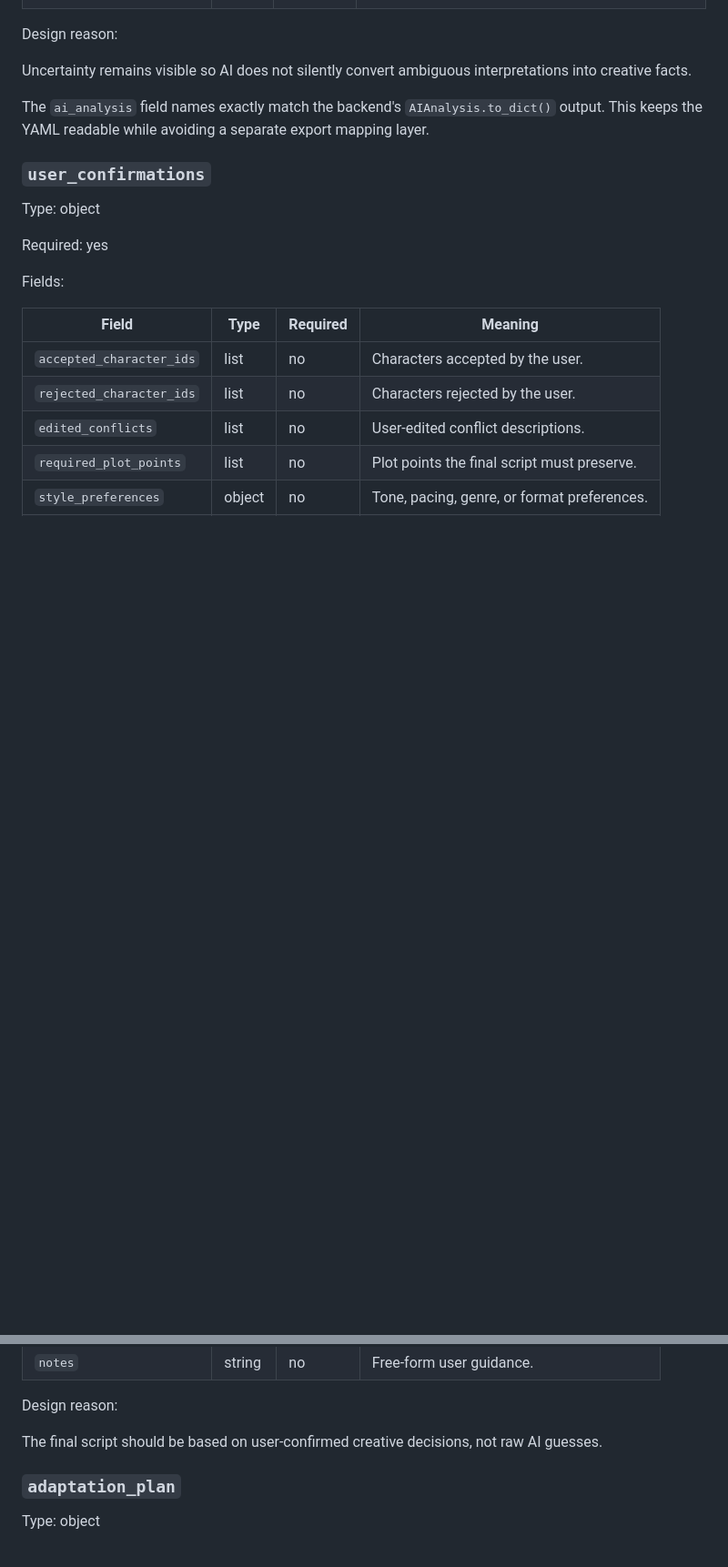
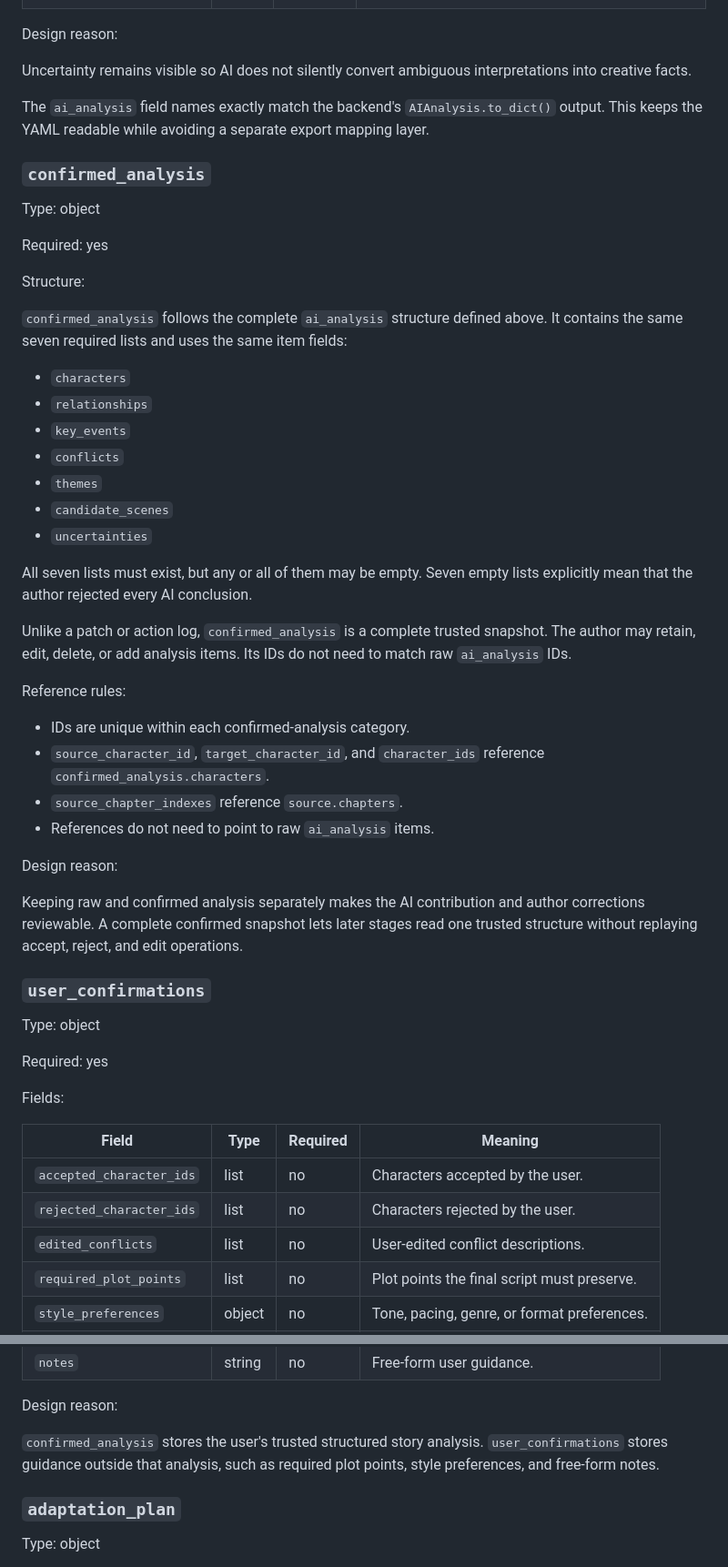
Before and after one commit to douzhenyu/ScriptWeaver, a Markdown page: docs/screenplay-yaml-schema.md, 2 parts joined by grey strips. Shown at 91% size. GitHub-like rendering; blank space fills up the shorter version.

```diff
--- a/docs/screenplay-yaml-schema.md
+++ b/docs/screenplay-yaml-schema.md
@@ -210,6 +211,39 @@ Uncertainty remains visible so AI does not silently convert ambiguous interpreta
 
 The `ai_analysis` field names exactly match the backend's `AIAnalysis.to_dict()` output. This keeps the YAML readable while avoiding a separate export mapping layer.
 
+### `confirmed_analysis`
+
+Type: object
+
+Required: yes
+
+Structure:
+
+`confirmed_analysis` follows the complete `ai_analysis` structure defined above. It contains the same seven required lists and uses the same item fields:
+
+- `characters`
+- `relationships`
+- `key_events`
+- `conflicts`
+- `themes`
+- `candidate_scenes`
+- `uncertainties`
+
+All seven lists must exist, but any or all of them may be empty. Seven empty lists explicitly mean that the author rejected every AI conclusion.
+
+Unlike a patch or action log, `confirmed_analysis` is a complete trusted snapshot. The author may retain, edit, delete, or add analysis items. Its IDs do not need to match raw `ai_analysis` IDs.
+
+Reference rules:
+
+- IDs are unique within each confirmed-analysis category.
+- `source_character_id`, `target_character_id`, and `character_ids` reference `confirmed_analysis.characters`.
+- `source_chapter_indexes` reference `source.chapters`.
+- References do not need to point to raw `ai_analysis` items.
+
+Design reason:
+
+Keeping raw and confirmed analysis separately makes the AI contribution and author corrections reviewable. A complete confirmed snapshot lets later stages read one trusted structure without replaying accept, reject, and edit operations.
+
 ### `user_confirmations`
 
 Type: object
@@ -229,7 +263,7 @@ Fields:
 
 Design reason:
 
-The final script should be based on user-confirmed creative decisions, not raw AI guesses.
+`confirmed_analysis` stores the user's trusted structured story analysis. `user_confirmations` stores guidance outside that analysis, such as required plot points, style preferences, and free-form notes.
 
 ### `adaptation_plan`
 
```
Also changed, not shown: other parts of docs/screenplay-yaml-schema.md (+70 -2 lines).
